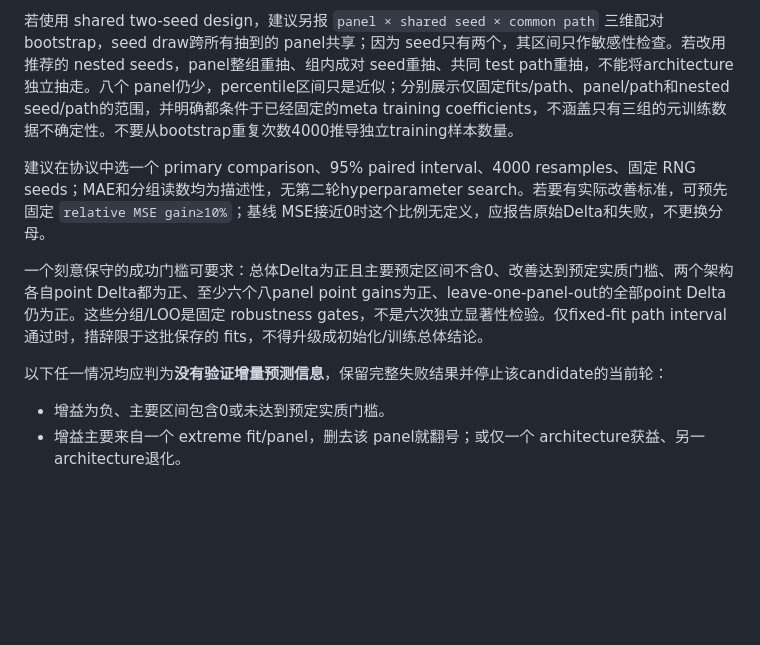
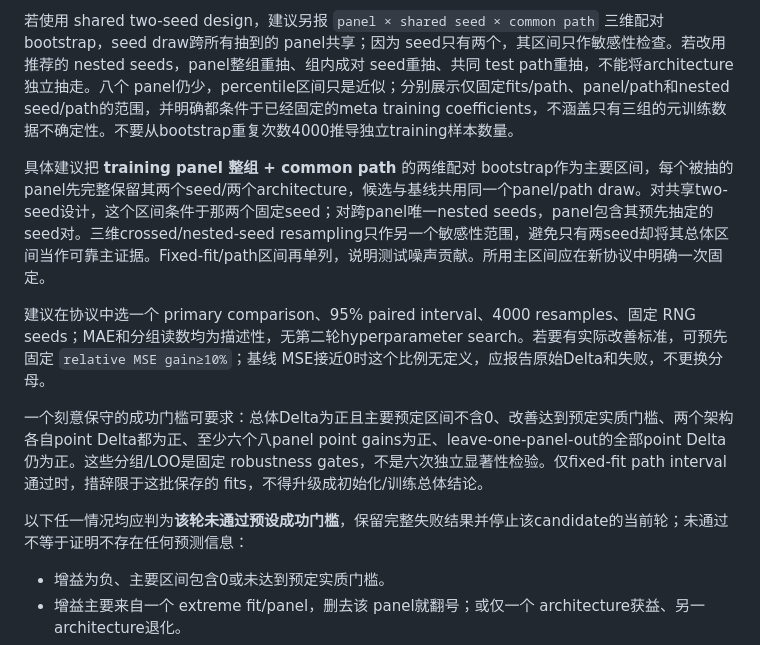
Before and after one commit to Lebmar/DL-project, a Markdown page: research/diagnostic_prediction_design_review.md, the part around the change. GitHub-like rendering; blank space fills up the shorter version.

Commit message:
Specify primary panel-path prediction uncertainty and failure wording

```diff
--- a/research/diagnostic_prediction_design_review.md
+++ b/research/diagnostic_prediction_design_review.md
@@ -75,11 +75,13 @@ Bootstrap 必须重算 path-mean label之后再计算预测误差，并使用相
 
 若使用 shared two-seed design，建议另报 `panel × shared seed × common path` 三维配对 bootstrap，seed draw跨所有抽到的 panel共享；因为 seed只有两个，其区间只作敏感性检查。若改用推荐的 nested seeds，panel整组重抽、组内成对 seed重抽、共同 test path重抽，不能将architecture独立抽走。八个 panel仍少，percentile区间只是近似；分别展示仅固定fits/path、panel/path和nested seed/path的范围，并明确都条件于已经固定的meta training coefficients，不涵盖只有三组的元训练数据不确定性。不要从bootstrap重复次数4000推导独立training样本数量。
 
+具体建议把 **training panel 整组 + common path** 的两维配对 bootstrap作为主要区间，每个被抽的panel先完整保留其两个seed/两个architecture，候选与基线共用同一个panel/path draw。对共享two-seed设计，这个区间条件于那两个固定seed；对跨panel唯一nested seeds，panel包含其预先抽定的seed对。三维crossed/nested-seed resampling只作另一个敏感性范围，避免只有两seed却将其总体区间当作可靠主证据。Fixed-fit/path区间再单列，说明测试噪声贡献。所用主区间应在新协议中明确一次固定。
+
 建议在协议中选一个 primary comparison、95% paired interval、4000 resamples、固定 RNG seeds；MAE和分组读数均为描述性，无第二轮hyperparameter search。若要有实际改善标准，可预先固定 `relative MSE gain≥10%`；基线 MSE接近0时这个比例无定义，应报告原始Delta和失败，不更换分母。
 
 一个刻意保守的成功门槛可要求：总体Delta为正且主要预定区间不含0、改善达到预定实质门槛、两个架构各自point Delta都为正、至少六个八panel point gains为正、leave-one-panel-out的全部point Delta仍为正。这些分组/LOO是固定 robustness gates，不是六次独立显著性检验。仅fixed-fit path interval通过时，措辞限于这批保存的 fits，不得升级成初始化/训练总体结论。
 
-以下任一情况均应判为**没有验证增量预测信息**，保留完整失败结果并停止该candidate的当前轮：
+以下任一情况均应判为**该轮未通过预设成功门槛**，保留完整失败结果并停止该candidate的当前轮；未通过不等于证明不存在任何预测信息：
 
 - 增益为负、主要区间包含0或未达到预定实质门槛。
 - 增益主要来自一个 extreme fit/panel，删去该 panel就翻号；或仅一个 architecture获益、另一architecture退化。
```
